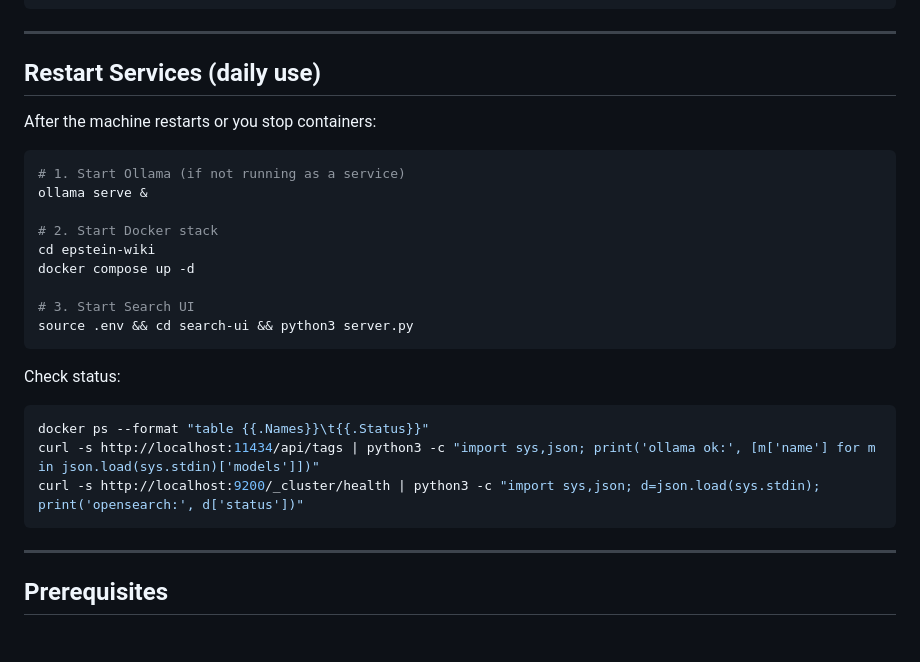
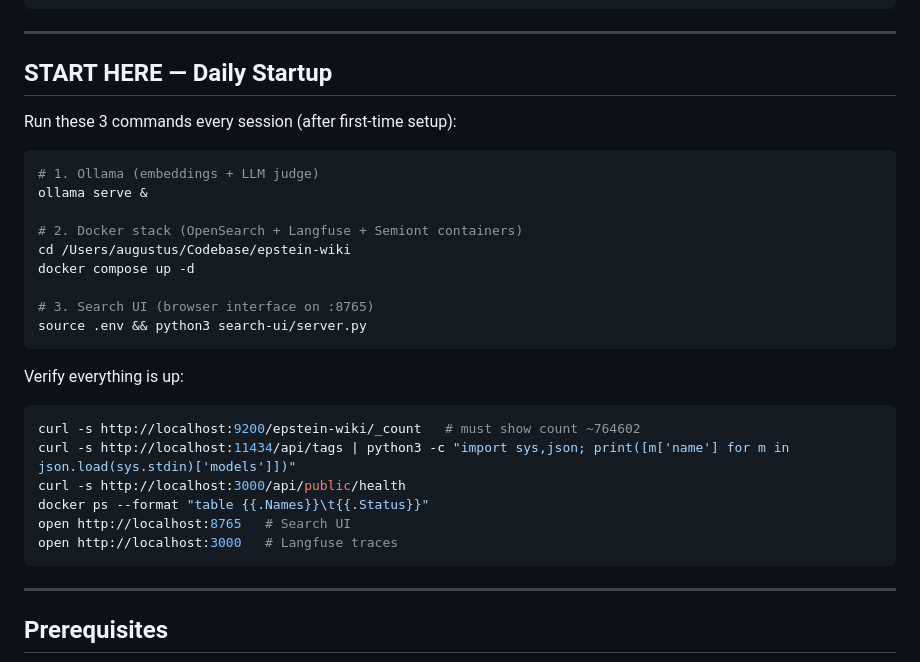
Before and after one commit to elainechan/epstein-wiki, a Markdown page: README.md, the part around the change. Drawn GitHub-style; blank space fills up the shorter version.

Commit message:
docs: rename daily startup section to START HERE with absolute path
Co-Authored-By: Claude Sonnet 4.6 <noreply@anthropic.com>

````diff
--- a/README.md
+++ b/README.md
@@ -190,27 +190,30 @@ curl http://localhost:9200/epstein-wiki/_count
 
 ---
 
-## Restart Services (daily use)
+## START HERE — Daily Startup
 
-After the machine restarts or you stop containers:
+Run these 3 commands every session (after first-time setup):
 
 ```bash
-# 1. Start Ollama (if not running as a service)
+# 1. Ollama (embeddings + LLM judge)
 ollama serve &
 
-# 2. Start Docker stack
-cd epstein-wiki
+# 2. Docker stack (OpenSearch + Langfuse + Semiont containers)
+cd /Users/augustus/Codebase/epstein-wiki
 docker compose up -d
 
-# 3. Start Search UI
-source .env && cd search-ui && python3 server.py
+# 3. Search UI (browser interface on :8765)
+source .env && python3 search-ui/server.py
 ```
 
-Check status:
+Verify everything is up:
 ```bash
+curl -s http://localhost:9200/epstein-wiki/_count   # must show count ~764602
+curl -s http://localhost:11434/api/tags | python3 -c "import sys,json; print([m['name'] for m in json.load(sys.stdin)['models']])"
+curl -s http://localhost:3000/api/public/health
 docker ps --format "table {{.Names}}\t{{.Status}}"
-curl -s http://localhost:11434/api/tags | python3 -c "import sys,json; print('ollama ok:', [m['name'] for m in json.load(sys.stdin)['models']])"
-curl -s http://localhost:9200/_cluster/health | python3 -c "import sys,json; d=json.load(sys.stdin); print('opensearch:', d['status'])"
+open http://localhost:8765   # Search UI
+open http://localhost:3000   # Langfuse traces
 ```
 
 ---
````
